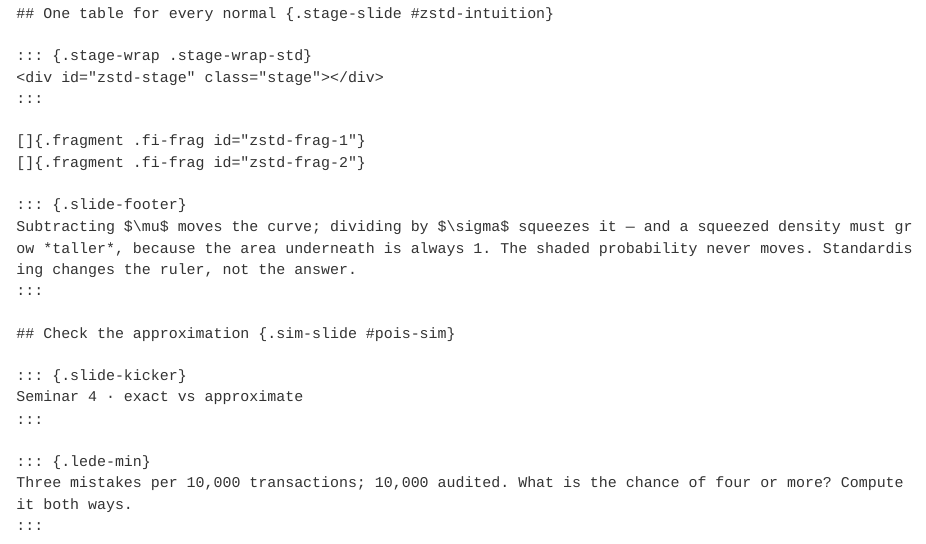
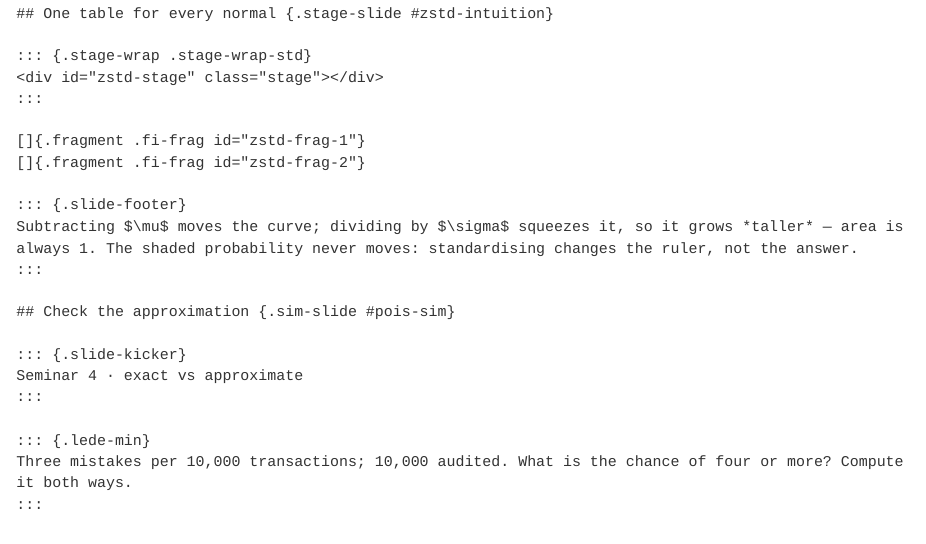
Before and after one commit to gabbocg/quantviz, a Quarto document (bman10750-slides/sections/04-distributions.qmd): the page in a window 1100 px wide, from 1790 px down. Rendered offline with R 4.5, knitr and Pandoc in place of Quarto, with nearby package versions.

Commit message:
refactor(deck): zstd stage on StageKit, 445 canvas, projection type
Takeaway shortened to two lines at 24px; claim unchanged.

Co-Authored-By: Claude Fable 5.1 <noreply@anthropic.com>
Claude-Session: https://claude.ai/code/session_014GtmXtXJWTbQRMLyEWRH3L

```diff
--- a/bman10750-slides/sections/04-distributions.qmd
+++ b/bman10750-slides/sections/04-distributions.qmd
@@ -147,7 +147,7 @@ The population on the left never changes and never becomes normal; the **mean**
 []{.fragment .fi-frag id="zstd-frag-2"}
 
 ::: {.slide-footer}
-Subtracting $\mu$ moves the curve; dividing by $\sigma$ squeezes it — and a squeezed density must grow *taller*, because the area underneath is always 1. The shaded probability never moves. Standardising changes the ruler, not the answer.
+Subtracting $\mu$ moves the curve; dividing by $\sigma$ squeezes it, so it grows *taller* — area is always 1. The shaded probability never moves: standardising changes the ruler, not the answer.
 :::
 
 ## Check the approximation {.sim-slide #pois-sim}
```
Also changed, not shown: bman10750-slides/assets/js/zstd-anim.html.
